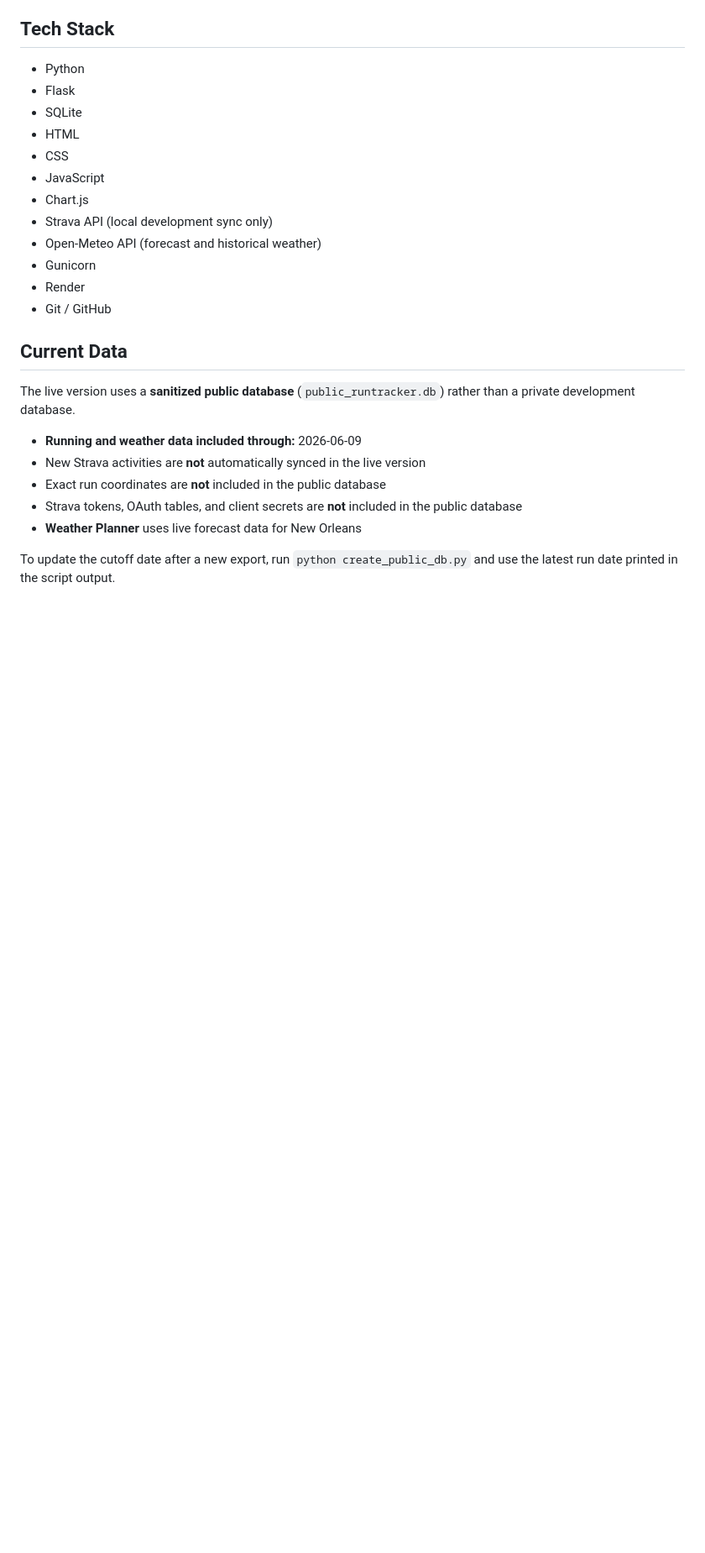
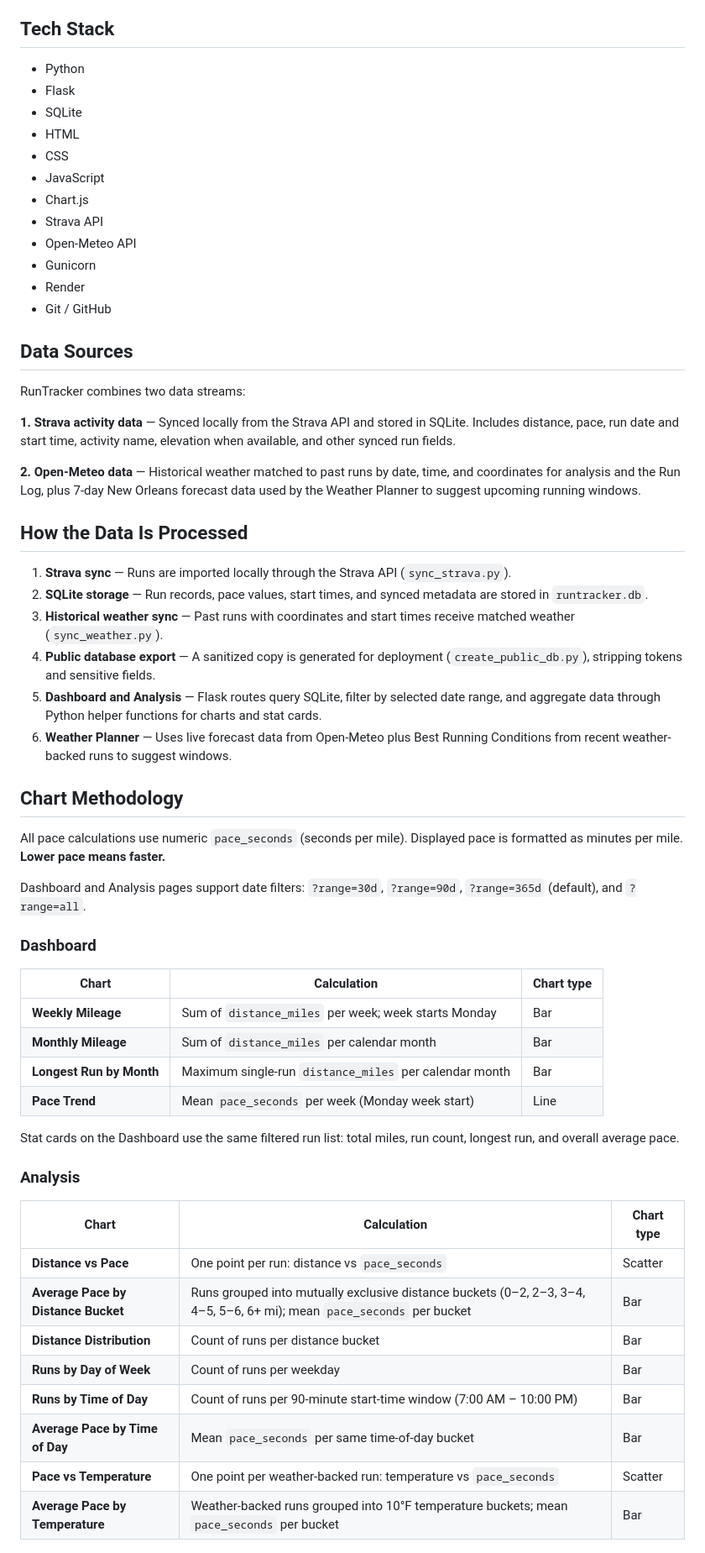
Before and after one commit to steckwilliam/runtracker, a Markdown page: README.md, the part around one of its changes. Shown at 84% size. Drawn GitHub-style; blank space fills up the shorter version.

```diff
--- a/README.md
+++ b/README.md
@@ -25,20 +25,56 @@ The current version includes a filterable running dashboard, a full run history
 - CSS
 - JavaScript
 - Chart.js
-- Strava API (local development sync only)
-- Open-Meteo API (forecast and historical weather)
+- Strava API
+- Open-Meteo API
 - Gunicorn
 - Render
 - Git / GitHub
 
-## Current Data
+## Data Sources
 
-The live version uses a **sanitized public database** (`public_runtracker.db`) rather than a private development database.
+RunTracker combines two data streams:
 
-- **Running and weather data included through:** 2026-06-09
-- New Strava activities are **not** automatically synced in the live version
-- Exact run coordinates are **not** included in the public database
-- Strava tokens, OAuth tables, and client secrets are **not** included in the public database
-- **Weather Planner** uses live forecast data for New Orleans
+**1. Strava activity data** — Synced locally from the Strava API and stored in SQLite. Includes distance, pace, run date and start time, activity name, elevation when available, and other synced run fields.
 
-To update the cutoff date after a new export, run `python create_public_db.py` and use the latest run date printed in the script output.
+**2. Open-Meteo data** — Historical weather matched to past runs by date, time, and coordinates for analysis and the Run Log, plus 7-day New Orleans forecast data used by the Weather Planner to suggest upcoming running windows.
+
+## How the Data Is Processed
+
+1. **Strava sync** — Runs are imported locally through the Strava API (`sync_strava.py`).
+2. **SQLite storage** — Run records, pace values, start times, and synced metadata are stored in `runtracker.db`.
+3. **Historical weather sync** — Past runs with coordinates and start times receive matched weather (`sync_weather.py`).
+4. **Public database export** — A sanitized copy is generated for deployment (`create_public_db.py`), stripping tokens and sensitive fields.
+5. **Dashboard and Analysis** — Flask routes query SQLite, filter by selected date range, and aggregate data through Python helper functions for charts and stat cards.
+6. **Weather Planner** — Uses live forecast data from Open-Meteo plus Best Running Conditions from recent weather-backed runs to suggest windows.
+
+## Chart Methodology
+
+All pace calculations use numeric `pace_seconds` (seconds per mile). Displayed pace is formatted as minutes per mile. **Lower pace means faster.**
+
+Dashboard and Analysis pages support date filters: `?range=30d`, `?range=90d`, `?range=365d` (default), and `?range=all`.
+
+### Dashboard
+
+| Chart | Calculation | Chart type |
+|-------|-------------|------------|
+| **Weekly Mileage** | Sum of `distance_miles` per week; week starts Monday | Bar |
+| **Monthly Mileage** | Sum of `distance_miles` per calendar month | Bar |
+| **Longest Run by Month** | Maximum single-run `distance_miles` per calendar month | Bar |
+| **Pace Trend** | Mean `pace_seconds` per week (Monday week start) | Line |
+
+Stat cards on the Dashboard use the same filtered run list: total miles, run count, longest run, and overall average pace.
+
+### Analysis
+
+| Chart | Calculation | Chart type |
+|-------|-------------|------------|
+| **Distance vs Pace** | One point per run: distance vs `pace_seconds` | Scatter |
+| **Average Pace by Distance Bucket** | Runs grouped into mutually exclusive distance buckets (0–2, 2–3, 3–4, 4–5, 5–6, 6+ mi); mean `pace_seconds` per bucket | Bar |
+| **Distance Distribution** | Count of runs per distance bucket | Bar |
+| **Runs by Day of Week** | Count of runs per weekday | Bar |
+| **Runs by Time of Day** | Count of runs per 90-minute start-time window (7:00 AM – 10:00 PM) | Bar |
+| **Average Pace by Time of Day** | Mean `pace_seconds` per same time-of-day bucket | Bar |
+| **Pace vs Temperature** | One point per weather-backed run: temperature vs `pace_seconds` | Scatter |
+| **Average Pace by Temperature** | Weather-backed runs grouped into 10°F temperature buckets; mean `pace_seconds` per bucket | Bar |
+
```
Also changed, not shown: other parts of README.md (+19 -10 lines).
